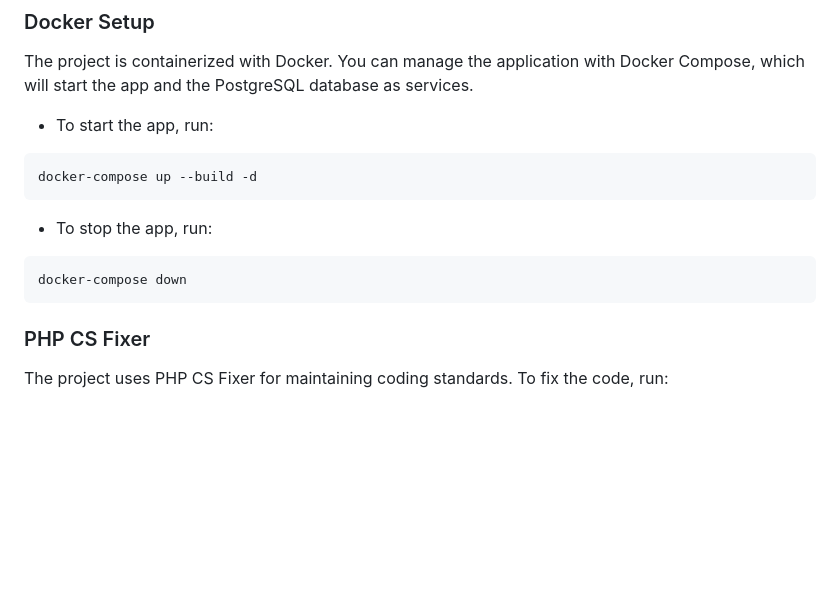
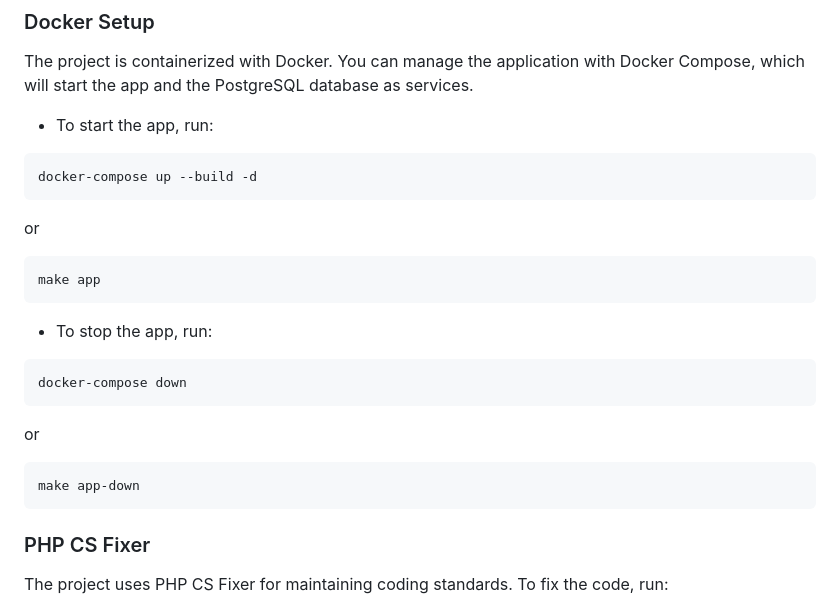
Before and after one commit to Fgeeha/PHPNewsHub, a Markdown page: README.md, the part around the change. Drawn GitHub-style; blank space fills up the shorter version.

````diff
--- a/README.md
+++ b/README.md
@@ -109,10 +109,22 @@ The project is containerized with Docker. You can manage the application with Do
 docker-compose up --build -d
 ```
 
+or
+
+```bash
+make app
+```
+
 - To stop the app, run:
 
 ```bash
 docker-compose down
+```
+
+or
+
+```bash
+make app-down
 ```
 
 ### PHP CS Fixer
````
